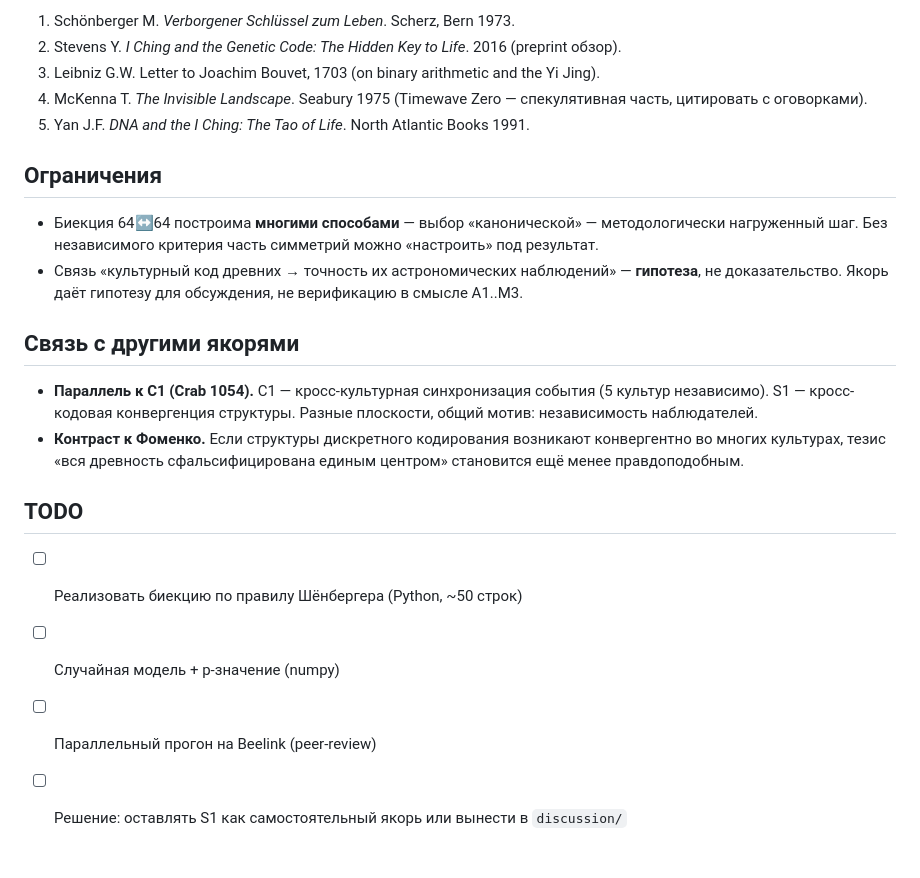
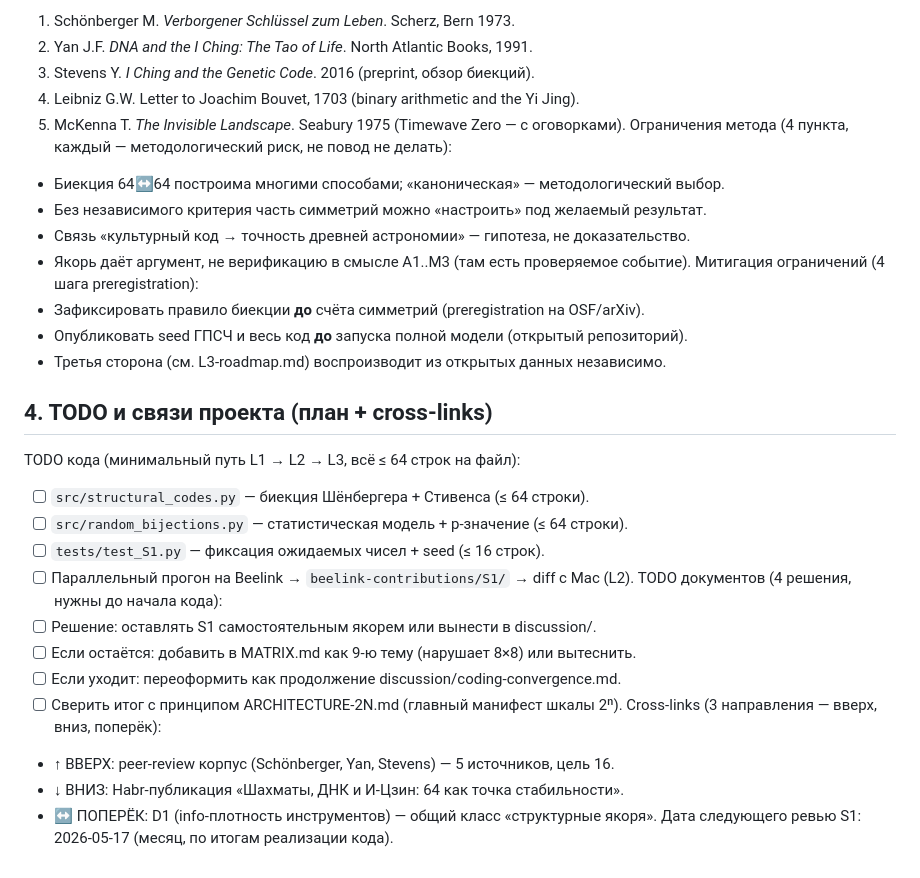
Before and after one commit to abelbleoworld-blip/astro-dating, a Markdown page: docs/anchors/S1-iching-dna.md, the part around one of its changes. Rendered like a GitHub page.

```diff
--- a/docs/anchors/S1-iching-dna.md
+++ b/docs/anchors/S1-iching-dna.md
@@ -50,22 +35,30 @@
 1. Schönberger M. *Verborgener Schlüssel zum Leben*. Scherz, Bern 1973.
-2. Stevens Y. *I Ching and the Genetic Code: The Hidden Key to Life*. 2016 (preprint обзор).
-3. Leibniz G.W. Letter to Joachim Bouvet, 1703 (on binary arithmetic and the Yi Jing).
-4. McKenna T. *The Invisible Landscape*. Seabury 1975 (Timewave Zero — спекулятивная часть, цитировать с оговорками).
-5. Yan J.F. *DNA and the I Ching: The Tao of Life*. North Atlantic Books 1991.
-
-## Ограничения
-
-- Биекция 64↔64 построима **многими способами** — выбор «канонической» — методологически нагруженный шаг. Без независимого критерия часть симметрий можно «настроить» под результат.
-- Связь «культурный код древних → точность их астрономических наблюдений» — **гипотеза**, не доказательство. Якорь даёт гипотезу для обсуждения, не верификацию в смысле A1..M3.
-
-## Связь с другими якорями
-
-- **Параллель к C1 (Crab 1054).** C1 — кросс-культурная синхронизация события (5 культур независимо). S1 — кросс-кодовая конвергенция структуры. Разные плоскости, общий мотив: независимость наблюдателей.
-- **Контраст к Фоменко.** Если структуры дискретного кодирования возникают конвергентно во многих культурах, тезис «вся древность сфальсифицирована единым центром» становится ещё менее правдоподобным.
-
-## TODO
-
-- [ ] Реализовать биекцию по правилу Шёнбергера (Python, ~50 строк)
-- [ ] Случайная модель + p-значение (numpy)
-- [ ] Параллельный прогон на Beelink (peer-review)
-- [ ] Решение: оставлять S1 как самостоятельный якорь или вынести в `discussion/`
+2. Yan J.F. *DNA and the I Ching: The Tao of Life*. North Atlantic Books, 1991.
+3. Stevens Y. *I Ching and the Genetic Code*. 2016 (preprint, обзор биекций).
+4. Leibniz G.W. Letter to Joachim Bouvet, 1703 (binary arithmetic and the Yi Jing).
+5. McKenna T. *The Invisible Landscape*. Seabury 1975 (Timewave Zero — с оговорками).
+Ограничения метода (4 пункта, каждый — методологический риск, не повод не делать):
+- Биекция 64↔64 построима многими способами; «каноническая» — методологический выбор.
+- Без независимого критерия часть симметрий можно «настроить» под желаемый результат.
+- Связь «культурный код → точность древней астрономии» — гипотеза, не доказательство.
+- Якорь даёт аргумент, не верификацию в смысле A1..M3 (там есть проверяемое событие).
+Митигация ограничений (4 шага preregistration):
+- Зафиксировать правило биекции **до** счёта симметрий (preregistration на OSF/arXiv).
+- Опубликовать seed ГПСЧ и весь код **до** запуска полной модели (открытый репозиторий).
+- Третья сторона (см. L3-roadmap.md) воспроизводит из открытых данных независимо.
+## 4. TODO и связи проекта (план + cross-links)
+TODO кода (минимальный путь L1 → L2 → L3, всё ≤ 64 строк на файл):
+- [ ] `src/structural_codes.py` — биекция Шёнбергера + Стивенса (≤ 64 строки).
+- [ ] `src/random_bijections.py` — статистическая модель + p-значение (≤ 64 строки).
+- [ ] `tests/test_S1.py` — фиксация ожидаемых чисел + seed (≤ 16 строк).
+- [ ] Параллельный прогон на Beelink → `beelink-contributions/S1/` → diff с Mac (L2).
+TODO документов (4 решения, нужны до начала кода):
+- [ ] Решение: оставлять S1 самостоятельным якорем или вынести в discussion/.
+- [ ] Если остаётся: добавить в MATRIX.md как 9-ю тему (нарушает 8×8) или вытеснить.
+- [ ] Если уходит: переоформить как продолжение discussion/coding-convergence.md.
+- [ ] Сверить итог с принципом ARCHITECTURE-2N.md (главный манифест шкалы 2ⁿ).
+Cross-links (3 направления — вверх, вниз, поперёк):
+- ↑ ВВЕРХ: peer-review корпус (Schönberger, Yan, Stevens) — 5 источников, цель 16.
+- ↓ ВНИЗ: Habr-публикация «Шахматы, ДНК и И-Цзин: 64 как точка стабильности».
+- ↔ ПОПЕРЁК: D1 (info-плотность инструментов) — общий класс «структурные якоря».
+Дата следующего ревью S1: 2026-05-17 (месяц, по итогам реализации кода).
```
Also changed, not shown: other parts of docs/anchors/S1-iching-dna.md (+34 -49 lines).
